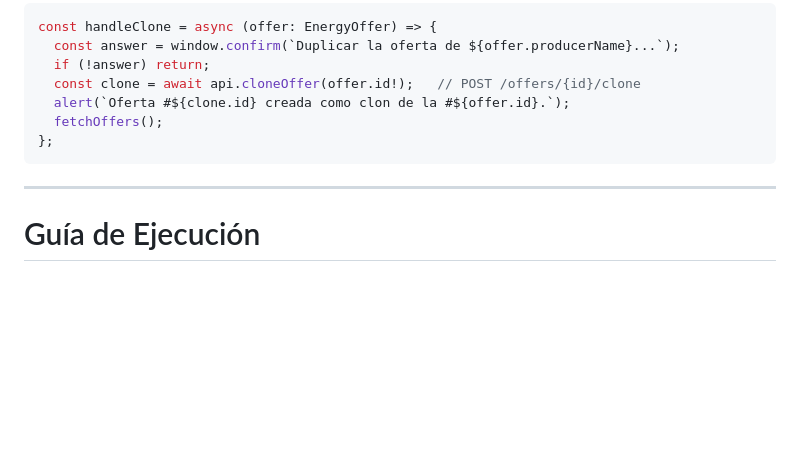
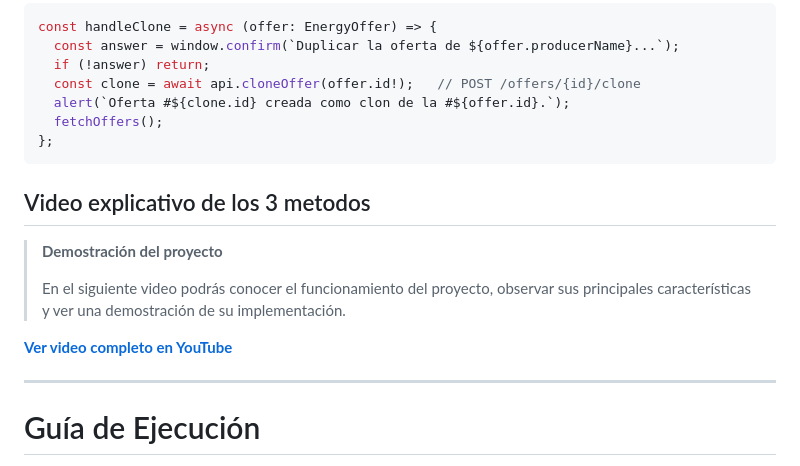
Before and after one commit to OscarF2834/Plataforma_Comercio_Energia, a Markdown page: README.md, the part around the change. Rendered like a GitHub page; blank space fills up the shorter version.

Commit message:
Add video explanation section to README
Added a section for a video demonstration of the project.

````diff
--- a/README.md
+++ b/README.md
@@ -2572,6 +2572,16 @@ const handleClone = async (offer: EnergyOffer) => {
 };
 ```
 
+## Video explicativo de los 3 metodos
+
+> **Demostración del proyecto**
+>
+> En el siguiente video podrás conocer el funcionamiento del proyecto, observar sus principales características y ver una demostración de su implementación.
+
+**[Ver video completo en YouTube](https://youtu.be/IJZKBrkxqkU)**
+
+
+
 ---
 
 # Guía de Ejecución
````
